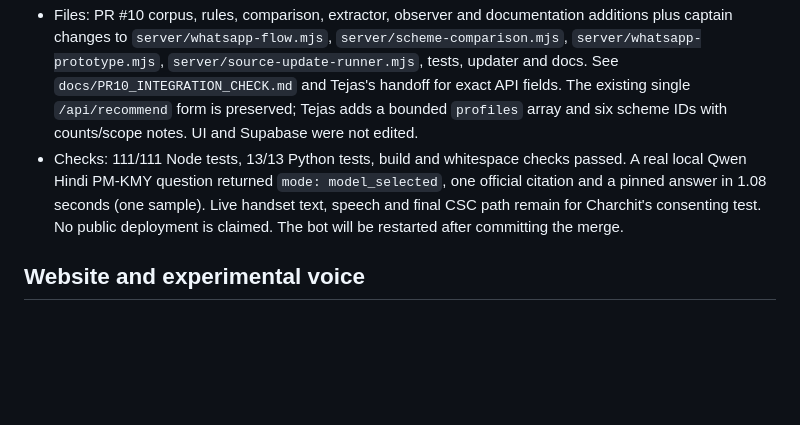
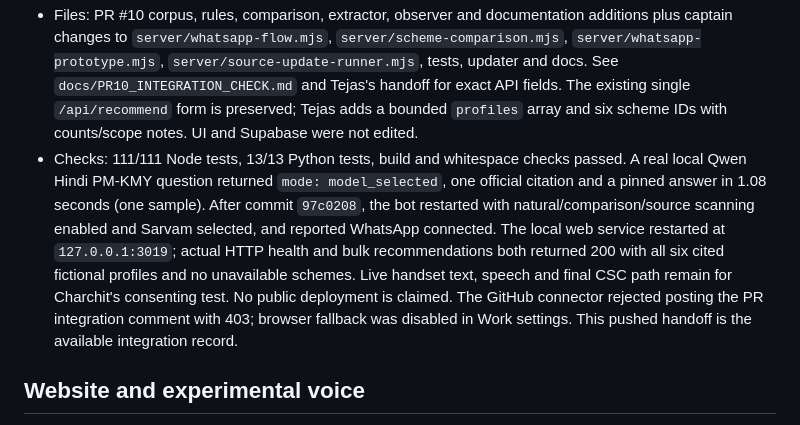
Before and after one commit to CPTECH47/yojana-sahayak, a Markdown page: handoffs/server-integration.md, the part around the change. GitHub-like rendering; blank space fills up the shorter version.

Commit message:
Record connected bot and six-scheme HTTP verification

```diff
--- a/handoffs/server-integration.md
+++ b/handoffs/server-integration.md
@@ -5,7 +5,7 @@
 - Integrated Tejas head `8b0667a` with captain discovery commit `07b21c2`. Six reviewed-rule schemes and 13 usable documents now reach the local bot. Source/rule review found no mismatch in the added policy summaries; their manifest still records assistant review and pending independent team review before public release. Unapproved PMFBY candidates remain outside factual answers.
 - Fixed merge regressions: confirmed facts and income periods now seed comparison; descriptive text/confirmed voice answers require confirmation; starting a new voice profile clears the old comparison; comparison results offer CSC consent before location. Missing questions are summarized with NEXT rather than repeated as a long list. The local 12-hour scan preserves the next due time across restarts and now checks all approved importer hosts while keeping new-link discovery bounded. Daily cloud reports and local candidates use separate runtime files.
 - Files: PR #10 corpus, rules, comparison, extractor, observer and documentation additions plus captain changes to `server/whatsapp-flow.mjs`, `server/scheme-comparison.mjs`, `server/whatsapp-prototype.mjs`, `server/source-update-runner.mjs`, tests, updater and docs. See `docs/PR10_INTEGRATION_CHECK.md` and Tejas's handoff for exact API fields. The existing single `/api/recommend` form is preserved; Tejas adds a bounded `profiles` array and six scheme IDs with counts/scope notes. UI and Supabase were not edited.
-- Checks: 111/111 Node tests, 13/13 Python tests, build and whitespace checks passed. A real local Qwen Hindi PM-KMY question returned `mode: model_selected`, one official citation and a pinned answer in 1.08 seconds (one sample). Live handset text, speech and final CSC path remain for Charchit's consenting test. No public deployment is claimed. The bot will be restarted after committing the merge.
+- Checks: 111/111 Node tests, 13/13 Python tests, build and whitespace checks passed. A real local Qwen Hindi PM-KMY question returned `mode: model_selected`, one official citation and a pinned answer in 1.08 seconds (one sample). After commit `97c0208`, the bot restarted with natural/comparison/source scanning enabled and Sarvam selected, and reported WhatsApp connected. The local web service restarted at `127.0.0.1:3019`; actual HTTP health and bulk recommendations both returned 200 with all six cited fictional profiles and no unavailable schemes. Live handset text, speech and final CSC path remain for Charchit's consenting test. No public deployment is claimed. The GitHub connector rejected posting the PR integration comment with 403; browser fallback was disabled in Work settings. This pushed handoff is the available integration record.
 
 ## Website and experimental voice
 
```
